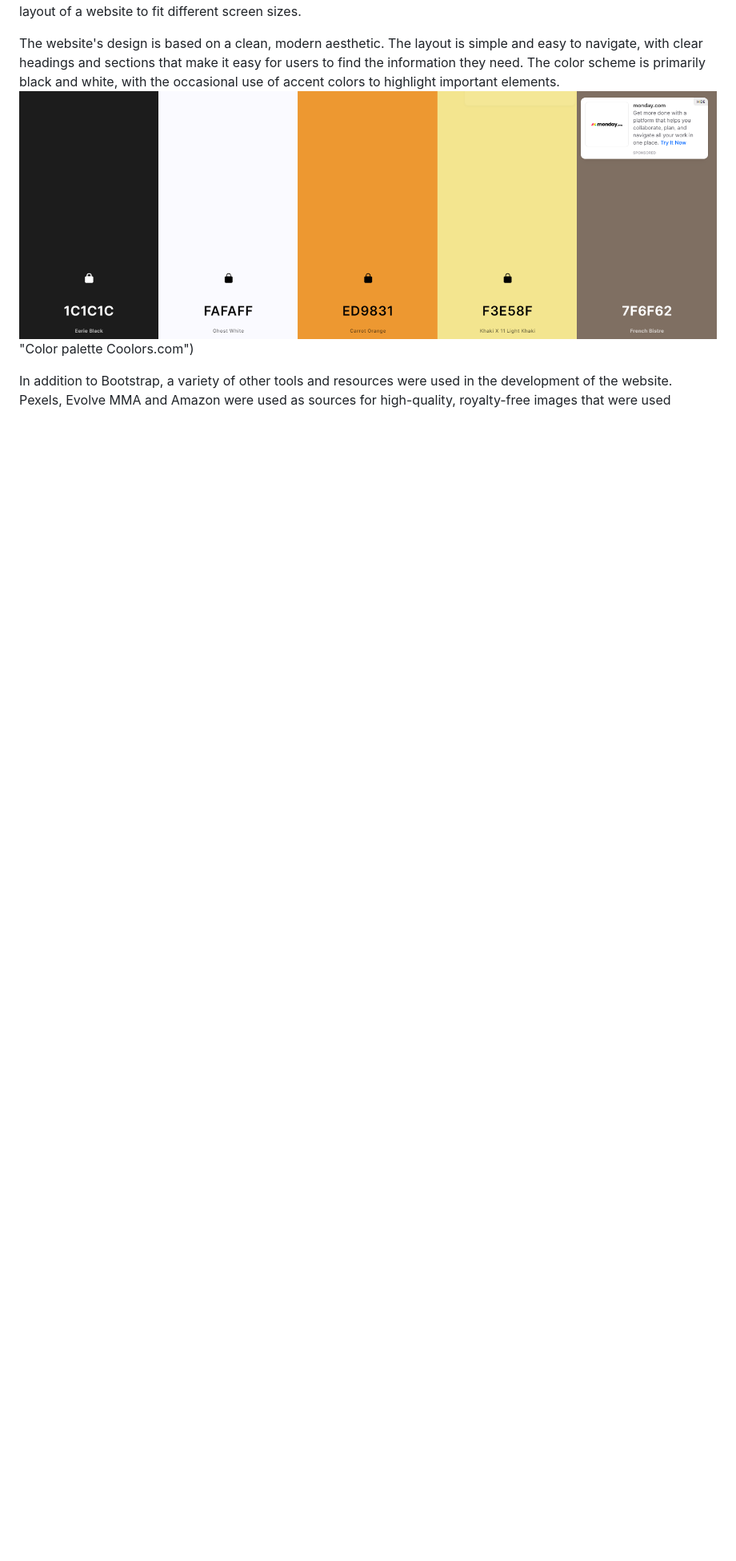
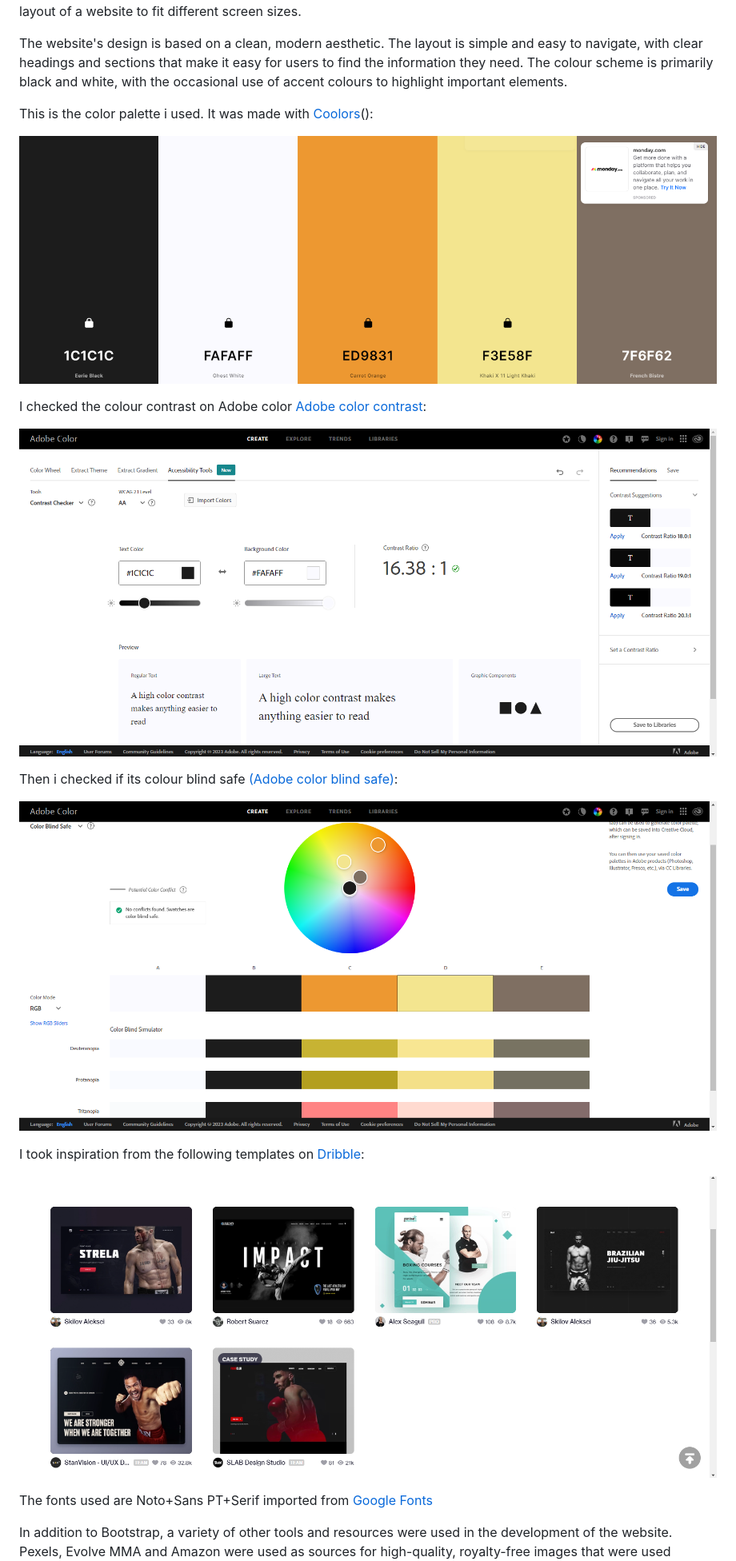
Before and after one commit to AlessioMigotti/Project-1, a Markdown page: readme.md, the part around one of its changes. Shown at 80% size. GitHub-like rendering; pictures changed too: assets/images/Examples.png (added), assets/images/blindsafe.png (added), assets/images/contrast.png (added); blank space fills up the shorter version.

```diff
--- a/readme.md
+++ b/readme.md
@@ -29,9 +31,30 @@ Bootstrap provides a set of pre-designed CSS and JavaScript components that can
   to be responsive and mobile-first, which means that it automatically adjusts the layout of a website to fit different screen sizes.
 
 The website's design is based on a clean, modern aesthetic. The layout is simple and easy to navigate, with clear headings and
- sections that make it easy for users to find the information they need. The color scheme is primarily black and white, with
-  the occasional use of accent colors to highlight important elements.
-  ![Alt text](/assets/images/colorpalette.png) "Color palette Coolors.com")
+ sections that make it easy for users to find the information they need. The colour scheme is primarily black and white, with
+  the occasional use of accent colours to highlight important elements.
+
+
+  This is the color palette i used. It was made with <a href="https://coolors.co/">Coolors</a>():
+
+  ![Alt text](/assets/images/colorpalette.png)
+
+
+  I checked the colour contrast on Adobe color <a href="https://color.adobe.com/create/color-contrast-analyzerhttps:/">Adobe color contrast</a>:
+
+  ![Alt text](/assets/images/contrast.png)
+
+
+  Then i checked if its colour blind safe <a href="https://color.adobe.com/create/color-wheel">(Adobe color blind safe)</a>:
+
+  ![Alt text](/assets/images/blindsafe.png)
+
+
+   I took inspiration from the following templates on <a href="https://dribbble.com/bossam/collections/6249676-mma">Dribble</a>:
+
+   ![Alt text](/assets/images/Examples.png)
+
+The fonts used are Noto+Sans PT+Serif imported from <a href="https://fonts.google.com/">Google Fonts</a>
 
 In addition to Bootstrap, a variety of other tools and resources were used in the development of the website. Pexels, Evolve MMA
  and Amazon were used as sources for high-quality, royalty-free images that were used throughout the website. The images were then
```
Also changed, not shown: other parts of readme.md (+20 -12 lines), 2 other files.
